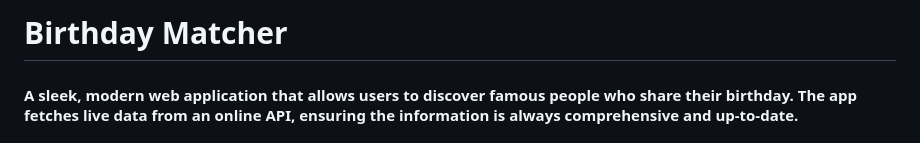
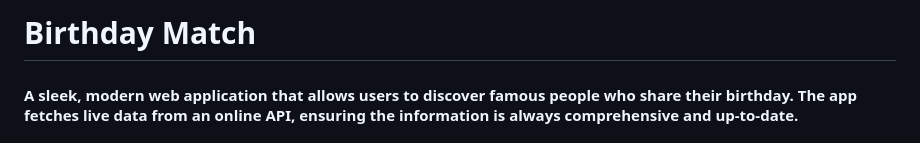
Before and after one commit to fahimfaisaladitto/birthday-match, a Markdown page: README.md, the part around one of its changes. GitHub-like rendering.

```diff
--- a/README.md
+++ b/README.md
@@ -1,4 +1,4 @@
-# Birthday Matcher
+# Birthday Match
 <h4 align="left">A sleek, modern web application that allows users to discover famous people who share their birthday. The app fetches live data from an online API, ensuring the information is always comprehensive and up-to-date.</h4>
 <h2 align="left">Link: https://fahimfaisaladitto.github.io/birthday-match/ </h2>
 
```
Also changed, not shown: other parts of README.md (+2 -0 lines).
